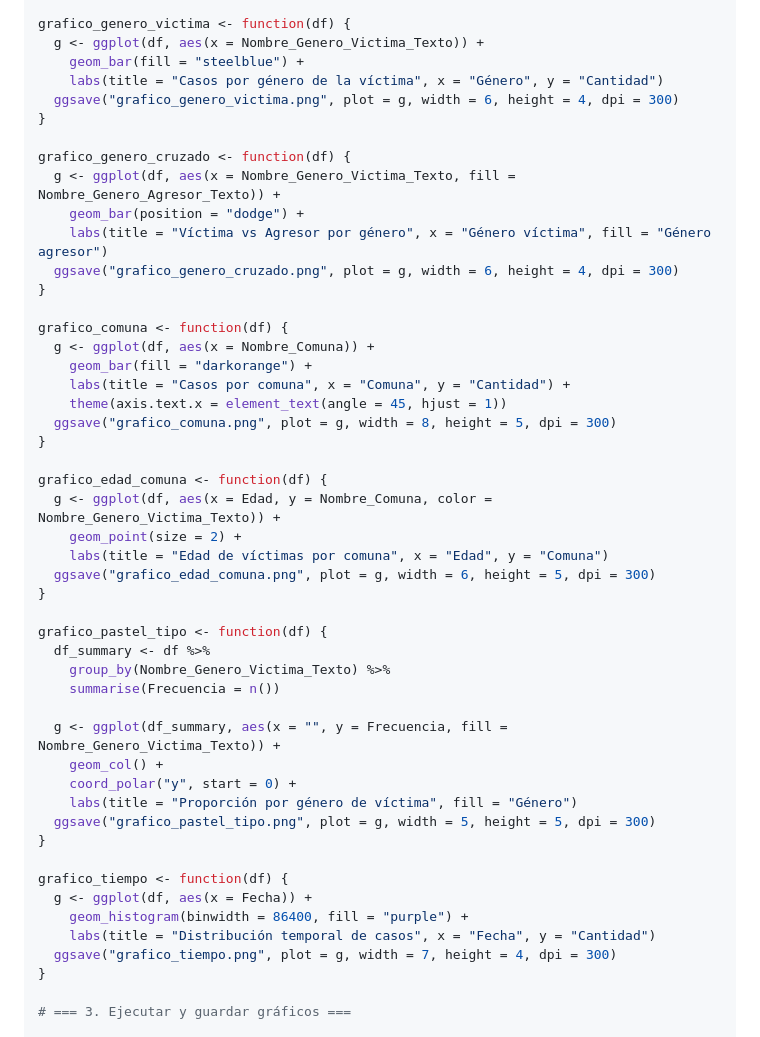
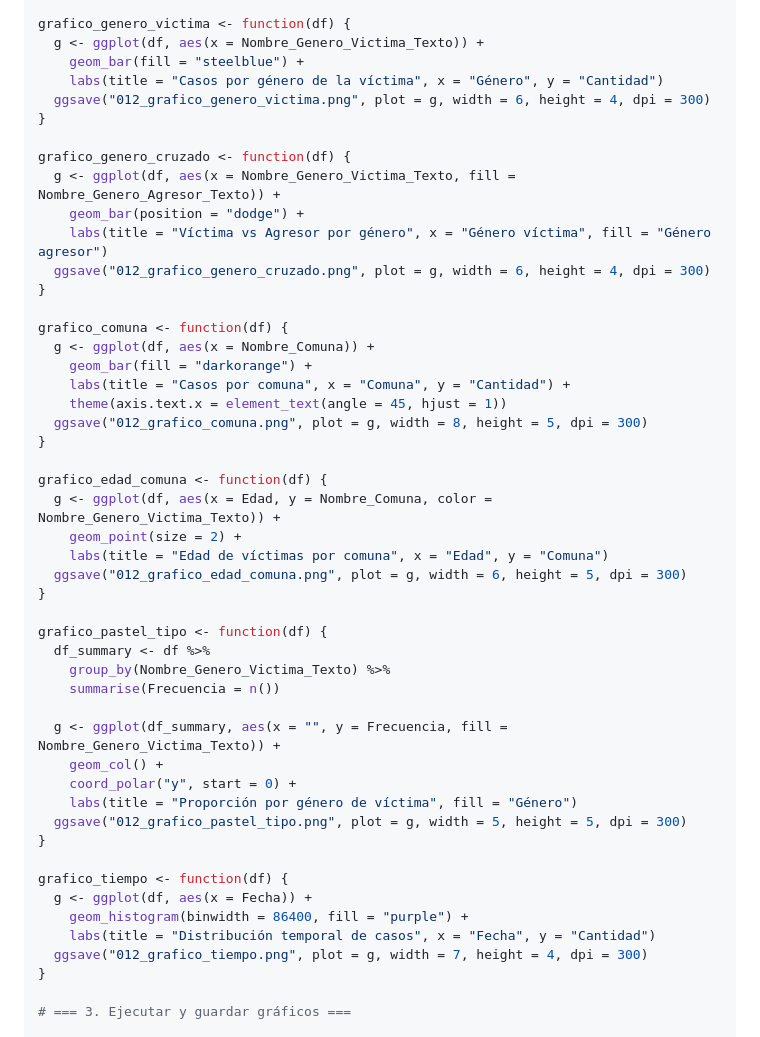
Before and after one commit to GuidoRiosCiaffaroni/Proyecto-R, a Markdown page: README.md, the part around the change printed below. GitHub-like rendering.

```diff
--- a/README.md
+++ b/README.md
@@ -1299,14 +1299,14 @@ grafico_genero_victima <- function(df) {
   g <- ggplot(df, aes(x = Nombre_Genero_Victima_Texto)) +
     geom_bar(fill = "steelblue") +
     labs(title = "Casos por género de la víctima", x = "Género", y = "Cantidad")
-  ggsave("grafico_genero_victima.png", plot = g, width = 6, height = 4, dpi = 300)
+  ggsave("012_grafico_genero_victima.png", plot = g, width = 6, height = 4, dpi = 300)
 }
 
 grafico_genero_cruzado <- function(df) {
   g <- ggplot(df, aes(x = Nombre_Genero_Victima_Texto, fill = Nombre_Genero_Agresor_Texto)) +
     geom_bar(position = "dodge") +
     labs(title = "Víctima vs Agresor por género", x = "Género víctima", fill = "Género agresor")
-  ggsave("grafico_genero_cruzado.png", plot = g, width = 6, height = 4, dpi = 300)
+  ggsave("012_grafico_genero_cruzado.png", plot = g, width = 6, height = 4, dpi = 300)
 }
 
 grafico_comuna <- function(df) {
@@ -1314,14 +1314,14 @@ grafico_comuna <- function(df) {
     geom_bar(fill = "darkorange") +
     labs(title = "Casos por comuna", x = "Comuna", y = "Cantidad") +
     theme(axis.text.x = element_text(angle = 45, hjust = 1))
-  ggsave("grafico_comuna.png", plot = g, width = 8, height = 5, dpi = 300)
+  ggsave("012_grafico_comuna.png", plot = g, width = 8, height = 5, dpi = 300)
 }
 
 grafico_edad_comuna <- function(df) {
   g <- ggplot(df, aes(x = Edad, y = Nombre_Comuna, color = Nombre_Genero_Victima_Texto)) +
     geom_point(size = 2) +
     labs(title = "Edad de víctimas por comuna", x = "Edad", y = "Comuna")
-  ggsave("grafico_edad_comuna.png", plot = g, width = 6, height = 5, dpi = 300)
+  ggsave("012_grafico_edad_comuna.png", plot = g, width = 6, height = 5, dpi = 300)
 }
 
 grafico_pastel_tipo <- function(df) {
@@ -1333,14 +1333,14 @@ grafico_pastel_tipo <- function(df) {
     geom_col() +
     coord_polar("y", start = 0) +
     labs(title = "Proporción por género de víctima", fill = "Género")
-  ggsave("grafico_pastel_tipo.png", plot = g, width = 5, height = 5, dpi = 300)
+  ggsave("012_grafico_pastel_tipo.png", plot = g, width = 5, height = 5, dpi = 300)
 }
 
 grafico_tiempo <- function(df) {
   g <- ggplot(df, aes(x = Fecha)) +
     geom_histogram(binwidth = 86400, fill = "purple") +
     labs(title = "Distribución temporal de casos", x = "Fecha", y = "Cantidad")
-  ggsave("grafico_tiempo.png", plot = g, width = 7, height = 4, dpi = 300)
+  ggsave("012_grafico_tiempo.png", plot = g, width = 7, height = 4, dpi = 300)
 }
 
 # === 3. Ejecutar y guardar gráficos ===
```
Also changed, not shown: other parts of README.md (+6 -0 lines).
